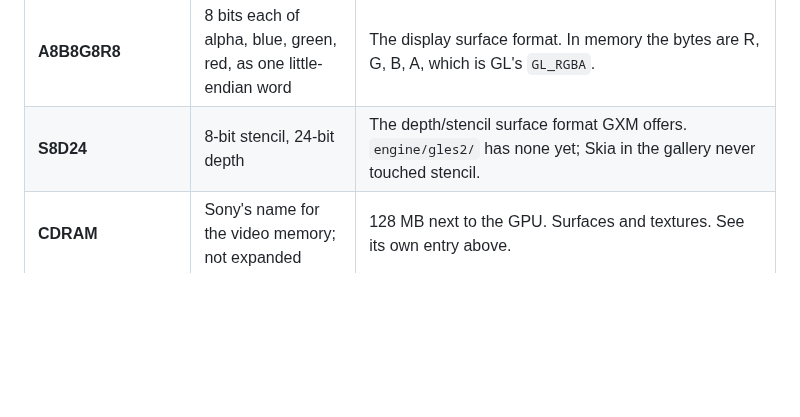
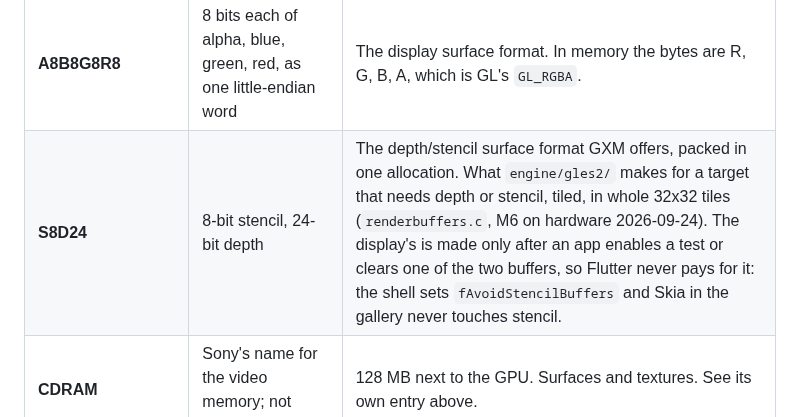
Before and after one commit to flutter-vita/flutter-vita, a Markdown page: docs/glossary.md, the part around the change. Drawn GitHub-style; blank space fills up the shorter version.

Commit message:
glossary: S8D24 is a surface the layer makes now, not one it lacks

```diff
--- a/docs/glossary.md
+++ b/docs/glossary.md
@@ -134,7 +134,7 @@ never published an expansion, the entry says so instead of inventing one.
 | **FBO** | FrameBuffer Object | An off-screen render target. Every Skia `saveLayer` is one. |
 | **MSAA** | MultiSample Anti-Aliasing | Off everywhere: `SCE_GXM_MULTISAMPLE_NONE`. Skia anti-aliases in its shaders. |
 | **A8B8G8R8** | 8 bits each of alpha, blue, green, red, as one little-endian word | The display surface format. In memory the bytes are R, G, B, A, which is GL's `GL_RGBA`. |
-| **S8D24** | 8-bit stencil, 24-bit depth | The depth/stencil surface format GXM offers. `engine/gles2/` has none yet; Skia in the gallery never touched stencil. |
+| **S8D24** | 8-bit stencil, 24-bit depth | The depth/stencil surface format GXM offers, packed in one allocation. What `engine/gles2/` makes for a target that needs depth or stencil, tiled, in whole 32x32 tiles (`renderbuffers.c`, M6 on hardware 2026-09-24). The display's is made only after an app enables a test or clears one of the two buffers, so Flutter never pays for it: the shell sets `fAvoidStencilBuffers` and Skia in the gallery never touches stencil. |
 | **CDRAM** | Sony's name for the video memory; not expanded | 128 MB next to the GPU. Surfaces and textures. See its own entry above. |
 | **LPDDR** | Low-Power Double Data Rate SDRAM | The 512 MB main memory. `SCE_KERNEL_MEMBLOCK_TYPE_USER_RW_UNCACHE` is LPDDR the GPU reads without a CPU cache in the way. |
 | **UID** (`SceUID`) | Unique IDentifier | The kernel's handle for a memblock, thread, module or file. |
```
